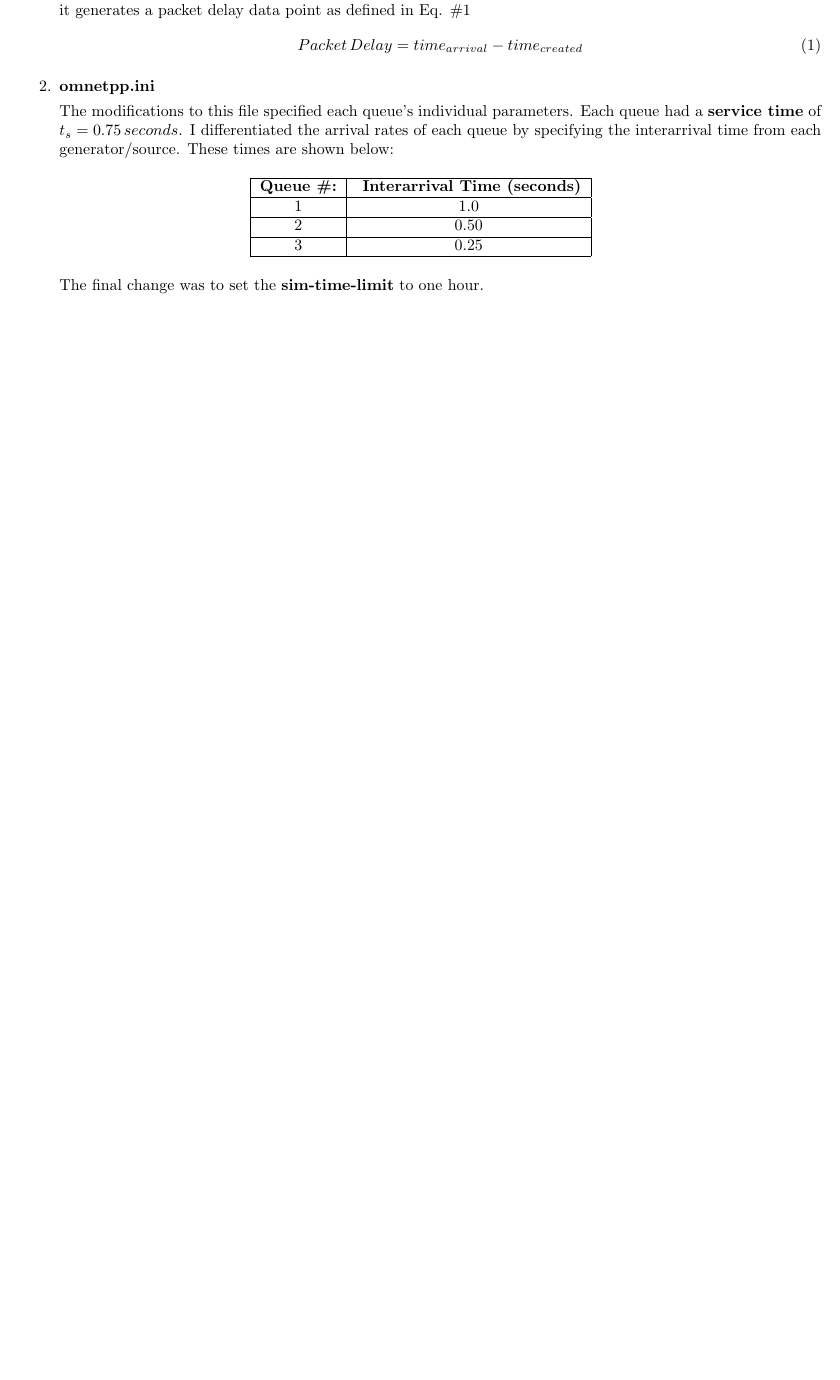
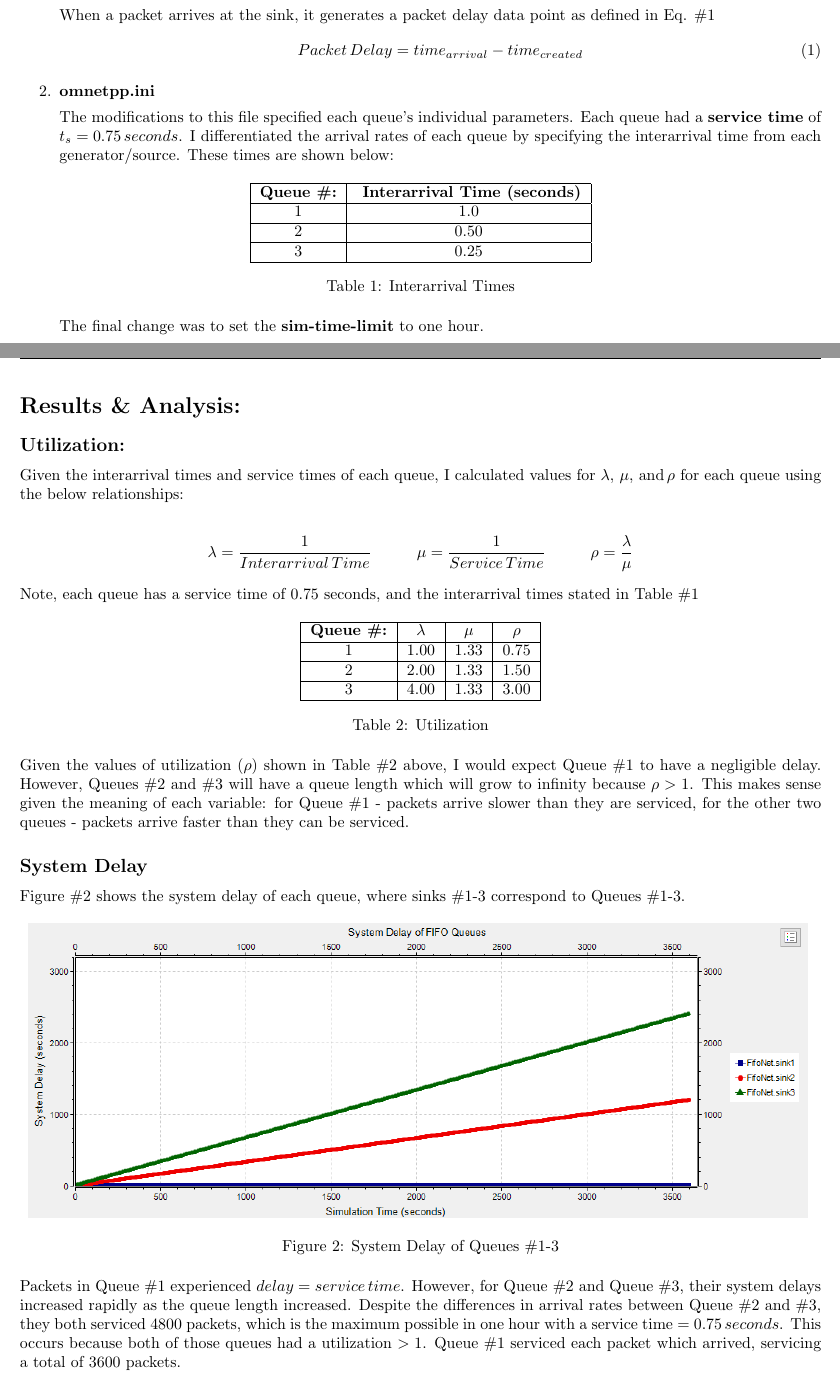
Before and after one commit to MHayden18/Communications, a LaTeX problem sheet (Assignments/Project1/Hayden_Project1.tex): part of page 1 of 3 before the commit and two parts of pages 1 and 2 of 5 after it, the two joined at a grey line, cut so that both start at the same text, the shorter picture padded with empty space. Compiled offline with pdfLaTeX.

Commit message:
Finished Project1 writeup

```diff
--- a/Assignments/Project1/Hayden_Project1.tex
+++ b/Assignments/Project1/Hayden_Project1.tex
@@ -80,4 +80,3 @@ I needed to make the following changes to ensure I had a working simulation for
 \begin{enumerate}
 	\item \textbf{FifoNet.ned}
 
-This file defines the "FifoNet" setup.  I created three identical queues consisting of a source node, a FIFO server, and a sink node, in which all traffic flows through the three nodes.  When a packet arrives at the sink, it generates a packet delay data point as defined in Eq. \#\ref{delay}
@@ -84,6 +90,11 @@ This file defines the "FifoNet" setup.  I created three identical queues consist
+	\label{diagram}
+	\end{center}
+\end{figure}
+
+When a packet arrives at the sink, it generates a packet delay data point as defined in Eq. \#\ref{delay}
 \begin{equation}
-\label{delay}
-Packet \, Delay = time_{arrival} - time_{created}
+	\label{delay}
+	Packet \, Delay = time_{arrival} - time_{created}
 \end{equation}
 
 	\item \textbf{omnetpp.ini}
@@ -100,7 +111,51 @@ These times are shown below:
 2 & 0.50 \\ \hline
 3 & 0.25 \\ \hline
 \end{tabular}
+\caption{Interarrival Times}
+\label{InterarrivalTimes}
 \end{table}
 
 The final change was to set the \textbf{sim-time-limit} to one hour.
 \end{enumerate}
+
+\newpage
+\section*{Results \& Analysis:}
+\subsection*{Utilization:}
+Given the interarrival times and service times of each queue, I calculated values for $\lambda, \, \mu, \, \mathrm{and} \, \rho$ for each queue using the below relationships:
+
+\begin{align*}
+\lambda = \frac{1}{Interarrival \, Time} \hspace{1 cm} \mu = \frac{1}{Service \, Time} \hspace{1cm} \rho = \frac{\lambda}{\mu}
+\end{align*}
+
+Note, each queue has a service time of 0.75 seconds, and the interarrival times stated in Table \#\ref{InterarrivalTimes}
+
+\begin{table}[h!]
+\centering
+\begin{tabular}{|c|c|c|c|} \hline
+\textbf{Queue \#:} & $\mathbf{\lambda}$ & $\mathbf{\mu}$ & $\mathbf{\rho}$ \\ \hline
+1 & 1.00 & $1.\bar{33}$ & 0.75  \\ \hline
+2 & 2.00 & $1.\bar{33}$ & 1.50 \\ \hline
+3 & 4.00 & $1.\bar{33}$ & 3.00\\ \hline
+\end{tabular}
+\caption{Utilization}
+\label{Utilization}
+\end{table}
+
+Given the values of utilization ($\rho$) shown in Table \#\ref{Utilization} above, I would expect Queue \#1 to have a negligible delay.  However, Queues \#2 and \#3 will have a queue length which will grow to infinity because $\rho > 1$.
+This makes sense given the meaning of each variable:  for Queue \#1 - packets arrive slower than they are serviced, for the other two queues - packets arrive faster than they can be serviced.
+
+\subsection*{System Delay}
+Figure \#\ref{DelayPlot} shows the system delay of each queue, where sinks \#1-3 correspond to Queues \#1-3.
+
+\begin{figure}[h!]
+	\begin{center}
+	\includegraphics[scale=0.65]{Images/DelayPlot.PNG}
+	\vspace{-.25cm}
+	\caption{System Delay of Queues \#1-3}
+	\label{DelayPlot}
+	\end{center}
+\end{figure}
+
+Packets in Queue \#1 experienced $delay = service \, time$.  However, for Queue \#2 and Queue \#3, their system delays increased rapidly as the queue length increased.  Despite the differences in arrival rates between Queue \#2 and \#3, they both serviced 4800 packets, which is the maximum possible in one hour with a service time = $0.75 \, seconds$.
+This occurs because both of those queues had a utilization $> 1$.
+Queue \#1 serviced each packet which arrived, servicing a total of 3600 packets.
```
Also changed, not shown: Assignments/Project1/Images/DelayPlot.PNG (added), Assignments/Project1/Images/FifoNet.png (added), Assignments/Project1/Hayden_Project1.tex (50 more changed lines), 3 other files.
